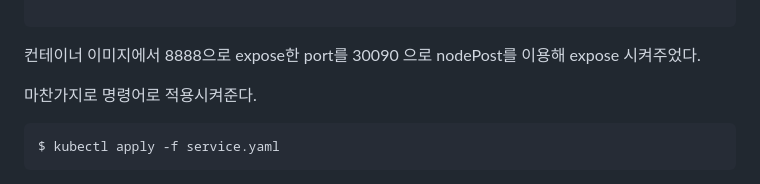
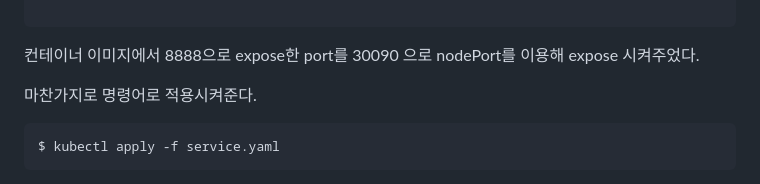
Before and after one commit to HongMinYeong/Docker, a Markdown page: minikube/README.md, the part around one of its changes. Rendered like a GitHub page.

````diff
--- a/minikube/README.md
+++ b/minikube/README.md
@@ -117,7 +117,7 @@ spec:
 
 ```
 
-컨테이너 이미지에서 8888으로 expose한 port를 30090 으로 nodePost를 이용해 expose 시켜주었다.
+컨테이너 이미지에서 8888으로 expose한 port를 30090 으로 nodePort를 이용해 expose 시켜주었다.
 
 마찬가지로 명령어로 적용시켜준다.
 
````
Also changed, not shown: other parts of minikube/README.md (+9 -10 lines).
